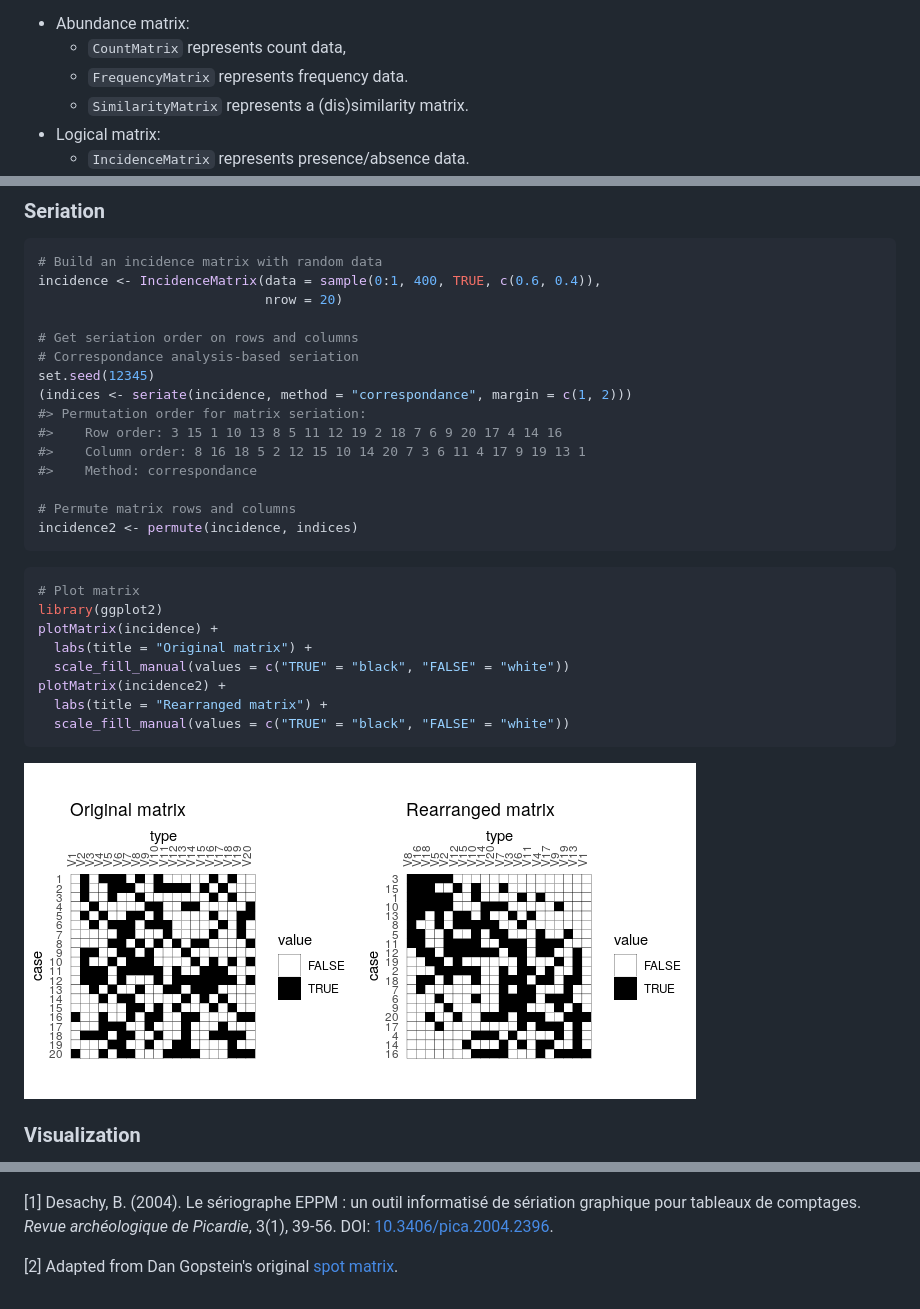
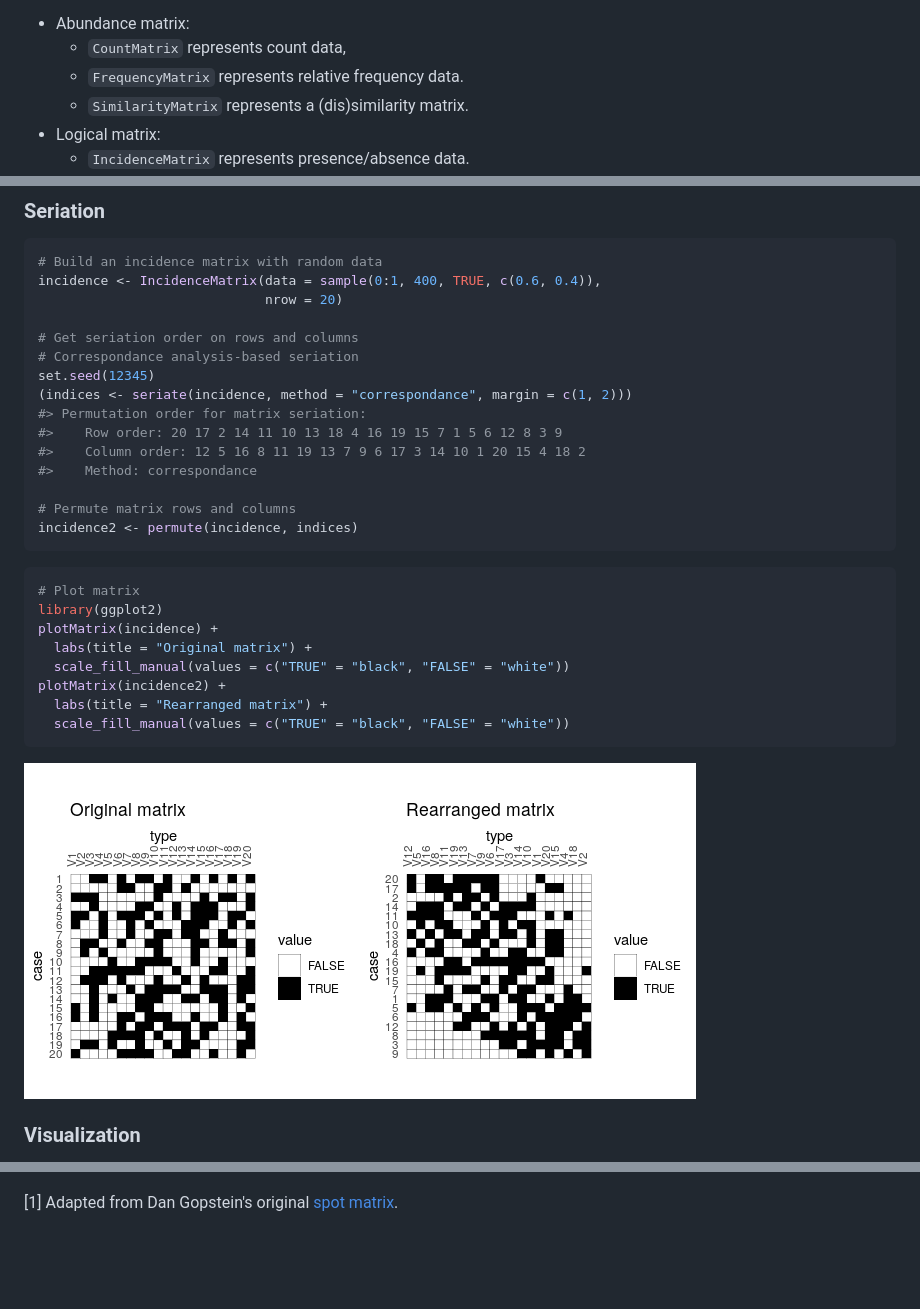
Before and after one commit to tesselle/tabula, a Markdown page: README.md, 3 parts joined by grey strips. Drawn GitHub-style; pictures changed too: man/figures/README-permute-incidence-plots-1.png; blank space fills up the shorter version.

```diff
--- a/README.md
+++ b/README.md
@@ -37,7 +37,7 @@ Usage
 
 -   Abundance matrix:
     -   `CountMatrix` represents count data,
-    -   `FrequencyMatrix` represents frequency data.
+    -   `FrequencyMatrix` represents relative frequency data.
     -   `SimilarityMatrix` represents a (dis)similarity matrix.
 -   Logical matrix:
     -   `IncidenceMatrix` represents presence/absence data.
@@ -141,8 +141,8 @@ incidence <- IncidenceMatrix(data = sample(0:1, 400, TRUE, c(0.6, 0.4)),
 set.seed(12345)
 (indices <- seriate(incidence, method = "correspondance", margin = c(1, 2)))
 #> Permutation order for matrix seriation:
-#>    Row order: 3 15 1 10 13 8 5 11 12 19 2 18 7 6 9 20 17 4 14 16
-#>    Column order: 8 16 18 5 2 12 15 10 14 20 7 3 6 11 4 17 9 19 13 1
+#>    Row order: 20 17 2 14 11 10 13 18 4 16 19 15 7 1 5 6 12 8 3 9
+#>    Column order: 12 5 16 8 11 19 13 7 9 6 17 3 14 10 1 20 15 4 18 2
 #>    Method: correspondance
 
 # Permute matrix rows and columns
@@ -200,6 +200,4 @@ plotRank(count, log = "xy")
 
 ![](man/figures/README-rank-1.png)
 
-[1] Desachy, B. (2004). Le sériographe EPPM : un outil informatisé de sériation graphique pour tableaux de comptages. *Revue archéologique de Picardie*, 3(1), 39-56. DOI: [10.3406/pica.2004.2396](https://doi.org/10.3406/pica.2004.2396).
-
-[2] Adapted from Dan Gopstein's original [spot matrix](https://dgopstein.github.io/articles/spot-matrix/).
+[1] Adapted from Dan Gopstein's original [spot matrix](https://dgopstein.github.io/articles/spot-matrix/).
```
Also changed, not shown: other parts of README.md (+4 -4 lines), 1 other file.
